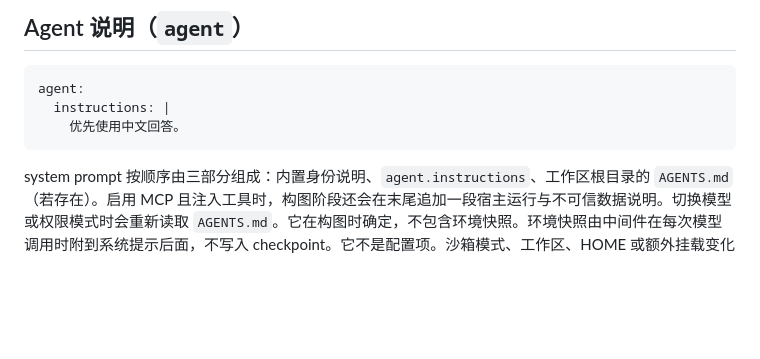
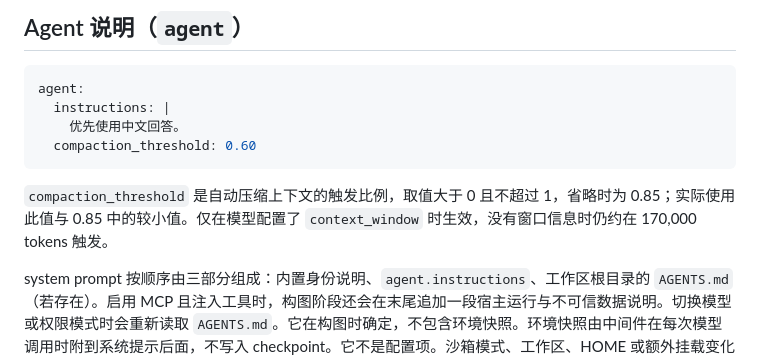
Before and after one commit to ADaozz/deep_agent_cli, a Markdown page: docs/configuration.md, the part around the change. Rendered like a GitHub page; blank space fills up the shorter version.

````diff
--- a/docs/configuration.md
+++ b/docs/configuration.md
@@ -225,7 +225,10 @@ llm:
 agent:
   instructions: |
     优先使用中文回答。
+  compaction_threshold: 0.60
 ```
+
+`compaction_threshold` 是自动压缩上下文的触发比例，取值大于 0 且不超过 1，省略时为 0.85；实际使用此值与 0.85 中的较小值。仅在模型配置了 `context_window` 时生效，没有窗口信息时仍约在 170,000 tokens 触发。
 
 system prompt 按顺序由三部分组成：内置身份说明、`agent.instructions`、工作区根目录的 `AGENTS.md`（若存在）。启用 MCP 且注入工具时，构图阶段还会在末尾追加一段宿主运行与不可信数据说明。切换模型或权限模式时会重新读取 `AGENTS.md`。它在构图时确定，不包含环境快照。环境快照由中间件在每次模型调用时附到系统提示后面，不写入 checkpoint。它不是配置项。沙箱模式、工作区、HOME 或额外挂载变化后重新采集；恢复会话时按当前沙箱重新检查；切换模型不会因此重新探测。已给出的字段不要再查。
 
````
Also changed, not shown: .github/release-notes.md (+28 -18 lines), README.md (+1 -1 lines), 终端.png, 3 other files.
